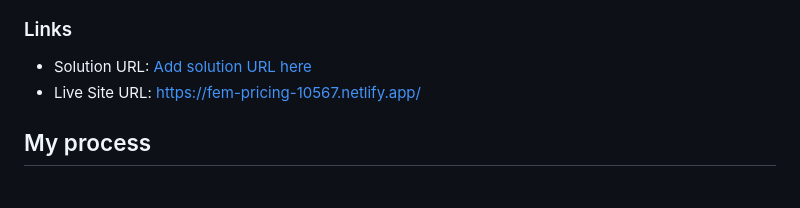
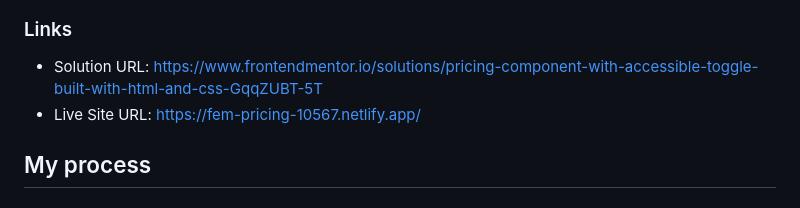
Before and after one commit to joshjavier/pricing-component-with-toggle, a Markdown page: README.md, the part around the change. Drawn GitHub-style.

Commit message:
Add FEM solution URL to README.md

```diff
--- a/README.md
+++ b/README.md
@@ -31,7 +31,7 @@ Users should be able to:
 
 ### Links
 
-- Solution URL: [Add solution URL here](https://your-solution-url.com)
+- Solution URL: https://www.frontendmentor.io/solutions/pricing-component-with-accessible-toggle-built-with-html-and-css-GqqZUBT-5T
 - Live Site URL: https://fem-pricing-10567.netlify.app/
 
 ## My process
```
